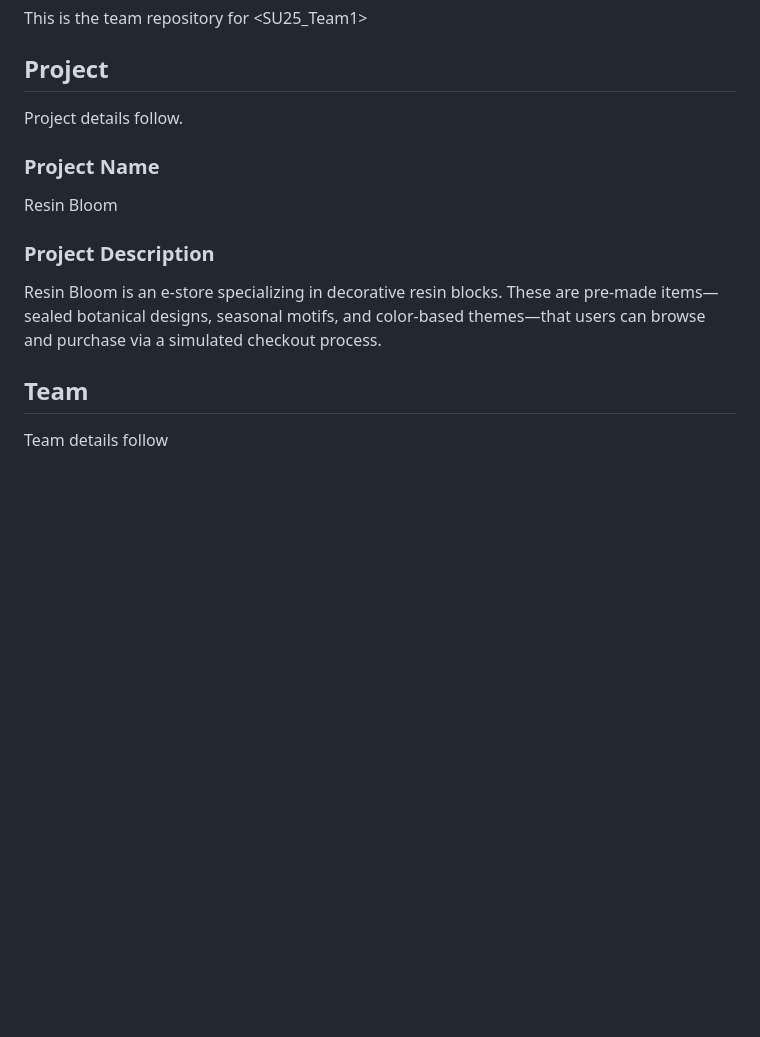
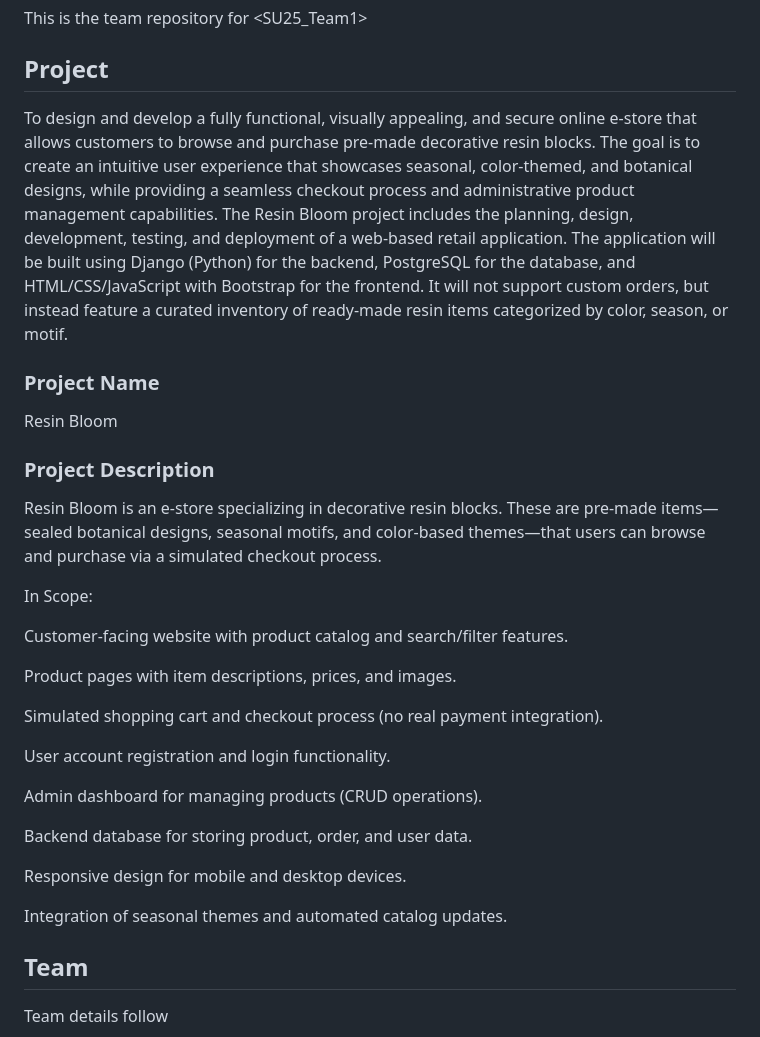
Before and after one commit to Zakaria-y24/team-capstone-ci, a Markdown page: README.md, the part around the change. Drawn GitHub-style; blank space fills up the shorter version.

```diff
--- a/README.md
+++ b/README.md
@@ -4,13 +4,31 @@ This is the team repository for <SU25_Team1>
 
 ## Project
 
-Project details follow.
+To design and develop a fully functional, visually appealing, and secure online e-store that allows customers to browse and purchase pre-made decorative resin blocks. The goal is to create an intuitive user experience that showcases seasonal, color-themed, and botanical designs, while providing a seamless checkout process and administrative product management capabilities. The Resin Bloom project includes the planning, design, development, testing, and deployment of a web-based retail application. The application will be built using Django (Python) for the backend, PostgreSQL for the database, and HTML/CSS/JavaScript with Bootstrap for the frontend. It will not support custom orders, but instead feature a curated inventory of ready-made resin items categorized by color, season, or motif.
 
 ### Project Name
 Resin Bloom
 
 ### Project Description
 Resin Bloom is an e-store specializing in decorative resin blocks. These are pre-made items—sealed botanical designs, seasonal motifs, and color-based themes—that users can browse and purchase via a simulated checkout process.
+
+In Scope:
+
+Customer-facing website with product catalog and search/filter features.
+
+Product pages with item descriptions, prices, and images.
+
+Simulated shopping cart and checkout process (no real payment integration).
+
+User account registration and login functionality.
+
+Admin dashboard for managing products (CRUD operations).
+
+Backend database for storing product, order, and user data.
+
+Responsive design for mobile and desktop devices.
+
+Integration of seasonal themes and automated catalog updates.
 
 ## Team
 
```
